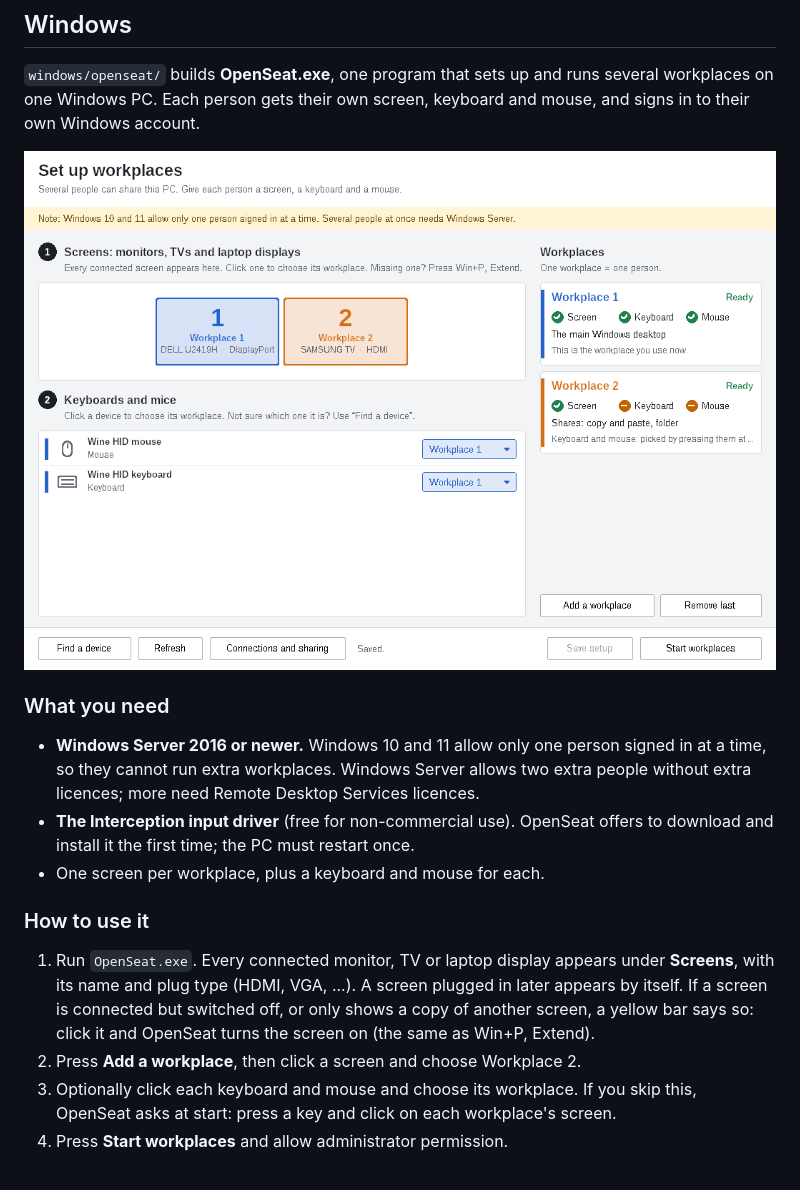
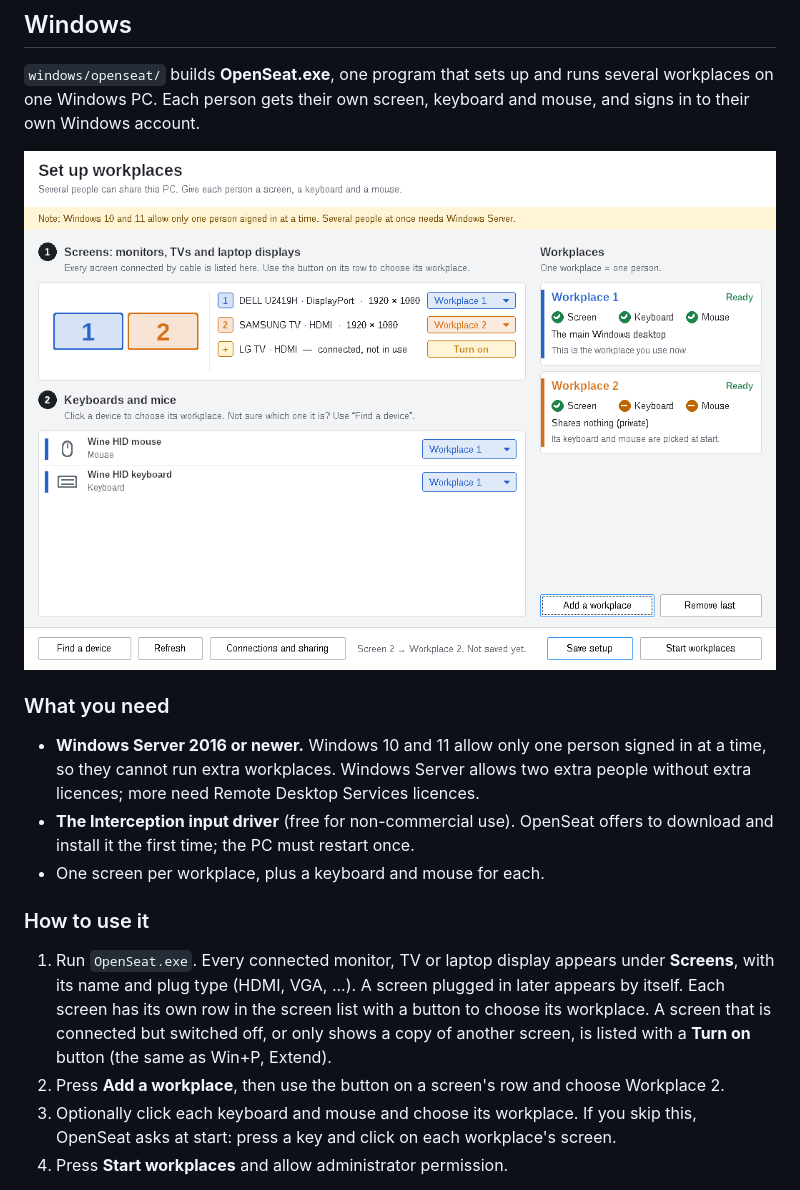
Before and after one commit to saadcr224-design/os-aster, a Markdown page: README.md, the part around the change. GitHub-like rendering; pictures changed too: docs/windows.png.

```diff
--- a/README.md
+++ b/README.md
@@ -165,10 +165,12 @@ keyboard and mouse, and signs in to their own Windows account.
 
 1. Run `OpenSeat.exe`. Every connected monitor, TV or laptop display appears
    under **Screens**, with its name and plug type (HDMI, VGA, ...). A screen
-   plugged in later appears by itself. If a screen is connected but switched
-   off, or only shows a copy of another screen, a yellow bar says so: click
-   it and OpenSeat turns the screen on (the same as Win+P, Extend).
-2. Press **Add a workplace**, then click a screen and choose Workplace 2.
+   plugged in later appears by itself. Each screen has its own row in the
+   screen list with a button to choose its workplace. A screen that is
+   connected but switched off, or only shows a copy of another screen, is
+   listed with a **Turn on** button (the same as Win+P, Extend).
+2. Press **Add a workplace**, then use the button on a screen's row and choose
+   Workplace 2.
 3. Optionally click each keyboard and mouse and choose its workplace. If you
    skip this, OpenSeat asks at start: press a key and click on each
    workplace's screen.
```
Also changed, not shown: docs/windows-new-screen.png (deleted), 3 other files.
